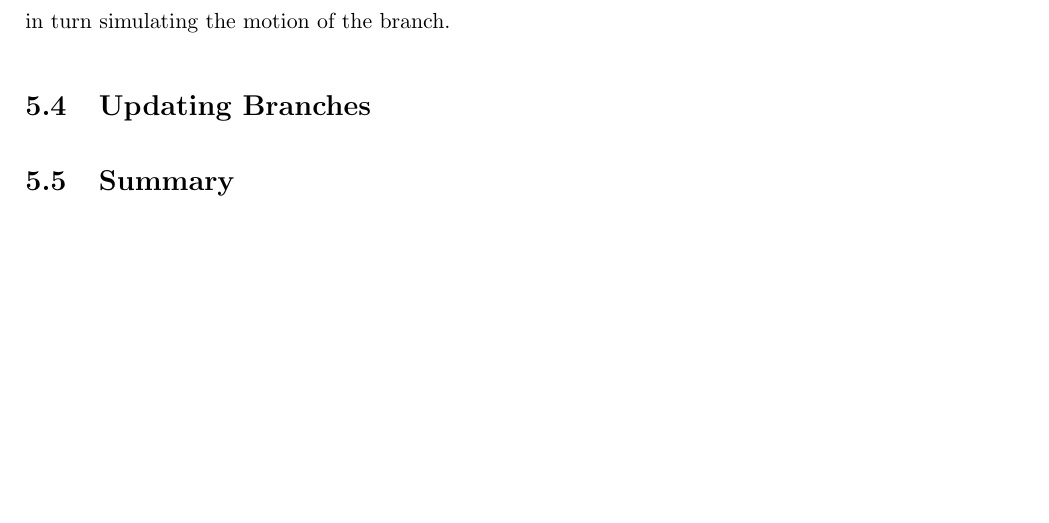
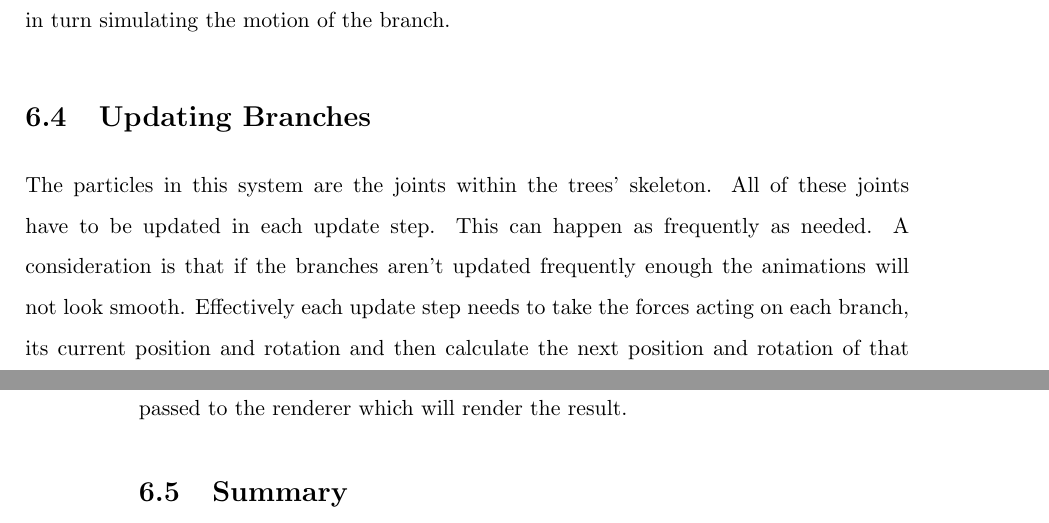
Before and after one commit to MatthewCrankshaw/L-SystemDocumentation, a LaTeX thesis (Thesis.tex, which reads chapters/Physics.tex): part of page 60 of 75 before the commit and two parts of pages 66 and 67 of 76 after it, the two joined at a grey line, cut so that both start at the same text, the shorter picture padded with empty space. Compiled offline with pdfLaTeX.

Commit message:
Added to physics section

```diff
--- a/chapters/Physics.tex
+++ b/chapters/Physics.tex
@@ -95,6 +95,6 @@ Where $R$ is the next local rotation quaternion, $R_0$ is the previous local rot
 
 \section{Updating Branches}
 
-
+The particles in this system are the joints within the trees' skeleton. All of these joints have to be updated in each update step. This can happen as frequently as needed. A consideration is that if the branches aren't updated frequently enough the animations will not look smooth. Effectively each update step needs to take the forces acting on each branch, its current position and rotation and then calculate the next position and rotation of that branch. This information is then used to generate the model of the tree once again. This is passed to the renderer which will render the result.
 
 \section{Summary}
```
Also changed, not shown: Thesis.tex (+3 -3 lines), 7 other files.
